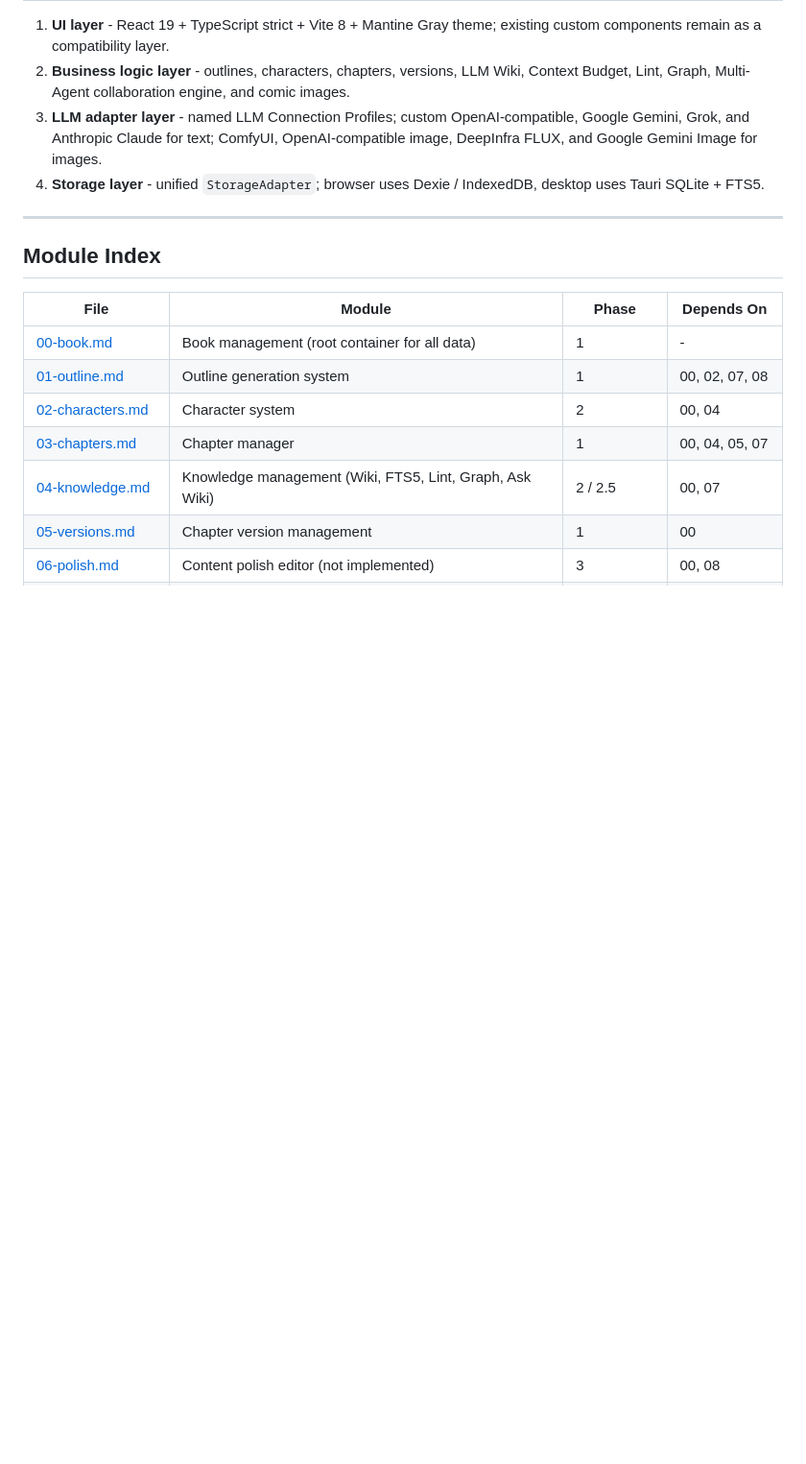
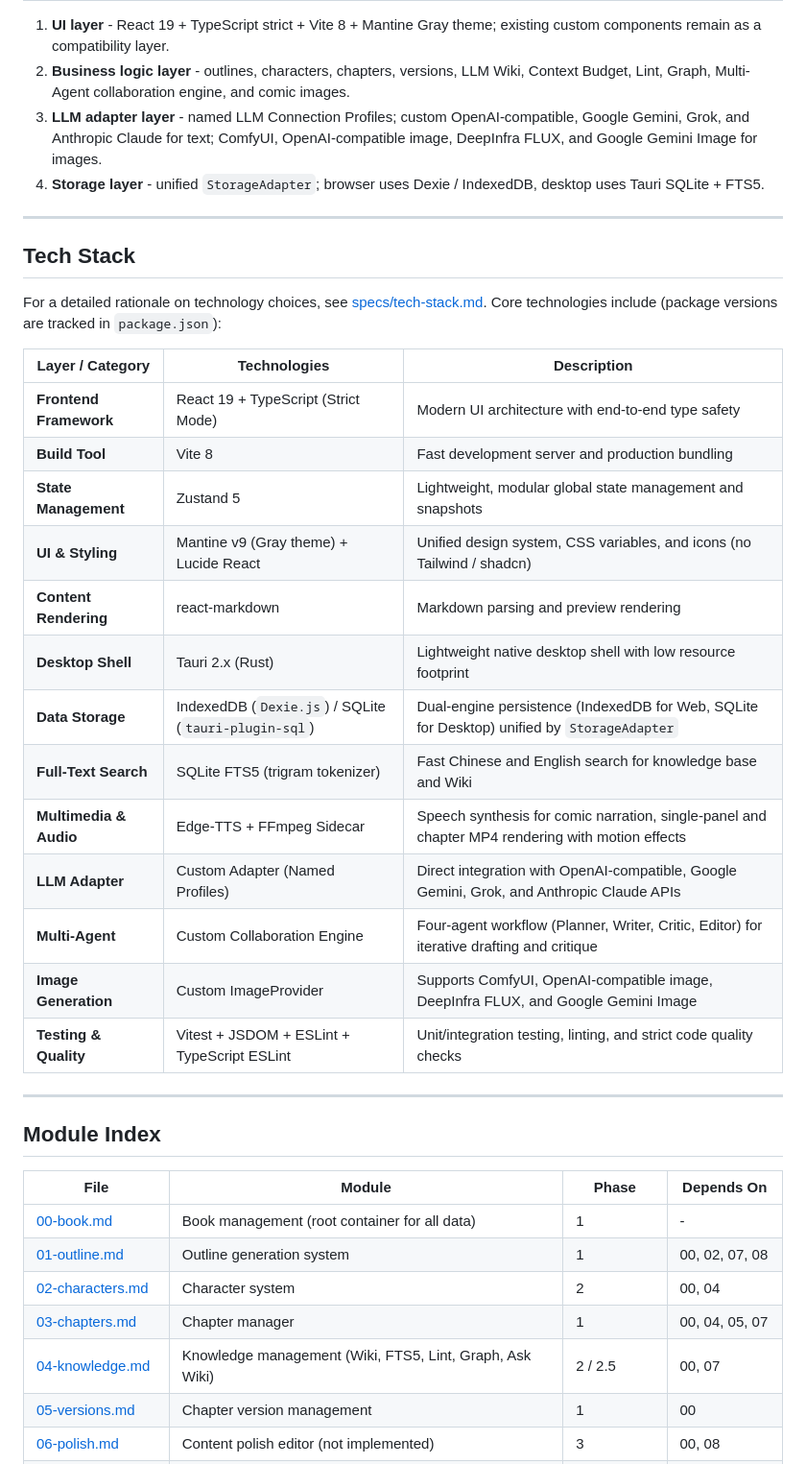
Before and after one commit to newesp/novel-generator, a Markdown page: README.en.md, the part around the change. Shown at 96% size. GitHub-like rendering; blank space fills up the shorter version.

Commit message:
docs: 在 README 新增技術棧總表與詳細工具清單

```diff
--- a/README.en.md
+++ b/README.en.md
@@ -77,6 +77,28 @@ GitHub Actions uses `.github/workflows/ci-cd.yml`:
 
 ---
 
+## Tech Stack
+
+For a detailed rationale on technology choices, see [specs/tech-stack.md](specs/tech-stack.md). Core technologies include (package versions are tracked in `package.json`):
+
+| Layer / Category | Technologies | Description |
+|------------------|--------------|-------------|
+| **Frontend Framework** | React 19 + TypeScript (Strict Mode) | Modern UI architecture with end-to-end type safety |
+| **Build Tool** | Vite 8 | Fast development server and production bundling |
+| **State Management** | Zustand 5 | Lightweight, modular global state management and snapshots |
+| **UI & Styling** | Mantine v9 (Gray theme) + Lucide React | Unified design system, CSS variables, and icons (no Tailwind / shadcn) |
+| **Content Rendering** | react-markdown | Markdown parsing and preview rendering |
+| **Desktop Shell** | Tauri 2.x (Rust) | Lightweight native desktop shell with low resource footprint |
+| **Data Storage** | IndexedDB (`Dexie.js`) / SQLite (`tauri-plugin-sql`) | Dual-engine persistence (IndexedDB for Web, SQLite for Desktop) unified by `StorageAdapter` |
+| **Full-Text Search** | SQLite FTS5 (trigram tokenizer) | Fast Chinese and English search for knowledge base and Wiki |
+| **Multimedia & Audio** | Edge-TTS + FFmpeg Sidecar | Speech synthesis for comic narration, single-panel and chapter MP4 rendering with motion effects |
+| **LLM Adapter** | Custom Adapter (Named Profiles) | Direct integration with OpenAI-compatible, Google Gemini, Grok, and Anthropic Claude APIs |
+| **Multi-Agent** | Custom Collaboration Engine | Four-agent workflow (Planner, Writer, Critic, Editor) for iterative drafting and critique |
+| **Image Generation** | Custom ImageProvider | Supports ComfyUI, OpenAI-compatible image, DeepInfra FLUX, and Google Gemini Image |
+| **Testing & Quality** | Vitest + JSDOM + ESLint + TypeScript ESLint | Unit/integration testing, linting, and strict code quality checks |
+
+---
+
 ## Module Index
 
 | File | Module | Phase | Depends On |
```
Also changed, not shown: README.md (+22 -0 lines), docs/CHANGELOG.md (+5 -0 lines).
